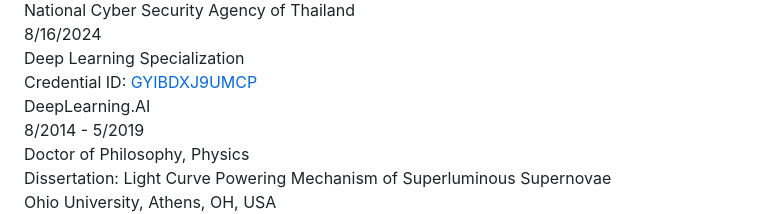
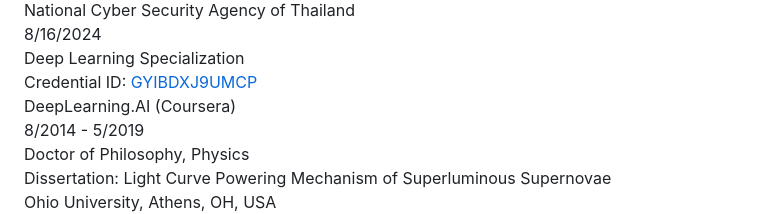
Before and after one commit to bkornpob/bkornpob.github.io, a Markdown page: CV/CV-home.md, the part around one of its changes. GitHub-like rendering; folded sections open.

```diff
--- a/CV/CV-home.md
+++ b/CV/CV-home.md
@@ -159,7 +159,7 @@ but CV ...
   <div class="degree-info">
     <div class="degree-title">Deep Learning Specialization</div>
     <div class="dissertation">Credential ID: <a href="https://www.coursera.org/account/accomplishments/specialization/GYIBDXJ9UMCP" target="_blank" rel="noopener noreferrer">GYIBDXJ9UMCP</a></div>
-    <div class="institution">DeepLearning.AI</div>
+    <div class="institution">DeepLearning.AI (Coursera)</div>
   </div>
 </div>
 
```
Also changed, not shown: other parts of CV/CV-home.md (+17 -0 lines).
